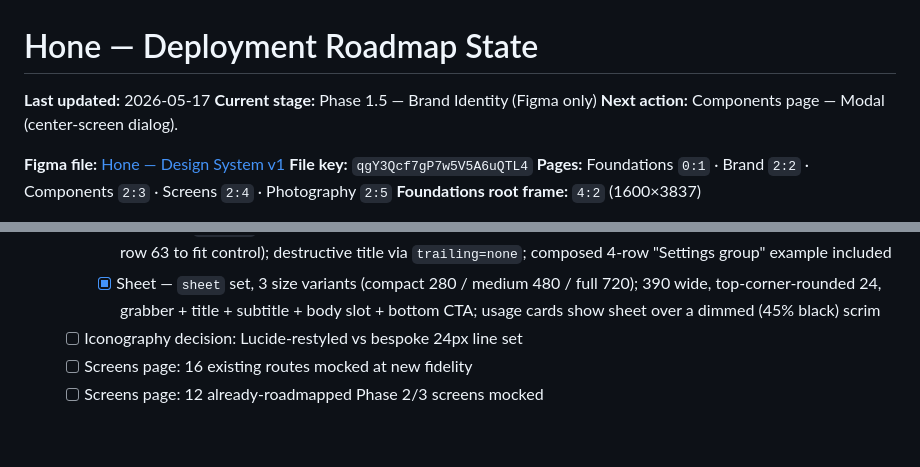
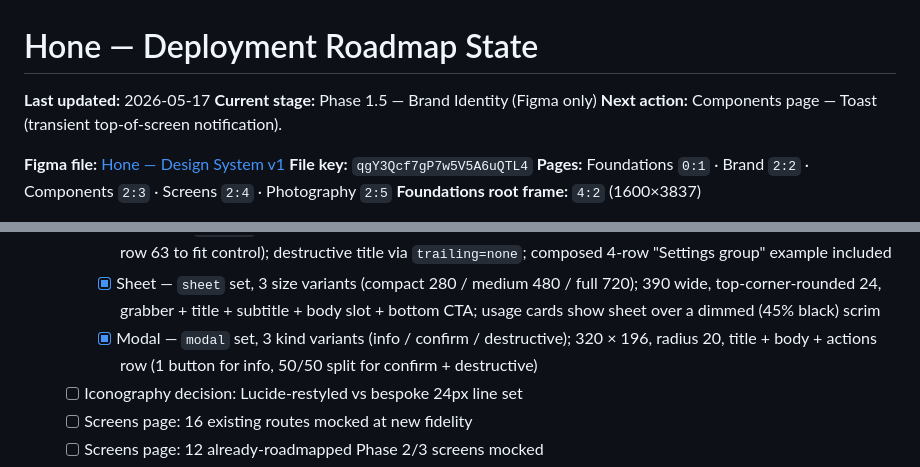
Before and after one commit to idwyte/hello-world, a Markdown page: docs/hone-roadmap-state.md, 2 parts joined by grey strips. Drawn GitHub-style; blank space fills up the shorter version.

Commit message:
chore(coach): Modal done (6/12 new primitives)

```diff
--- a/docs/hone-roadmap-state.md
+++ b/docs/hone-roadmap-state.md
@@ -2,7 +2,7 @@
 
 **Last updated:** 2026-05-17
 **Current stage:** Phase 1.5 — Brand Identity (Figma only)
-**Next action:** Components page — Modal (center-screen dialog).
+**Next action:** Components page — Toast (transient top-of-screen notification).
 
 **Figma file:** [Hone — Design System v1](https://www.figma.com/design/qgY3Qcf7gP7w5V5A6uQTL4/Hone-%E2%80%94-Design-System-v1)
 **File key:** `qgY3Qcf7gP7w5V5A6uQTL4`
@@ -39,6 +39,7 @@
     - [x] Toggle — `toggle` set, 3 state variants (off/on/disabled); iOS-style 51 × 31 track + 27 px white thumb with subtle drop shadow
     - [x] ListRow — `listRow` set, 5 trailing-slot variants (chevron/value/value-chevron/toggle/none); 360 × 56 (toggle row 63 to fit control); destructive title via `trailing=none`; composed 4-row "Settings group" example included
     - [x] Sheet — `sheet` set, 3 size variants (compact 280 / medium 480 / full 720); 390 wide, top-corner-rounded 24, grabber + title + subtitle + body slot + bottom CTA; usage cards show sheet over a dimmed (45% black) scrim
+    - [x] Modal — `modal` set, 3 kind variants (info / confirm / destructive); 320 × 196, radius 20, title + body + actions row (1 button for info, 50/50 split for confirm + destructive)
   - [ ] Iconography decision: Lucide-restyled vs bespoke 24px line set
   - [ ] Screens page: 16 existing routes mocked at new fidelity
   - [ ] Screens page: 12 already-roadmapped Phase 2/3 screens mocked
```
